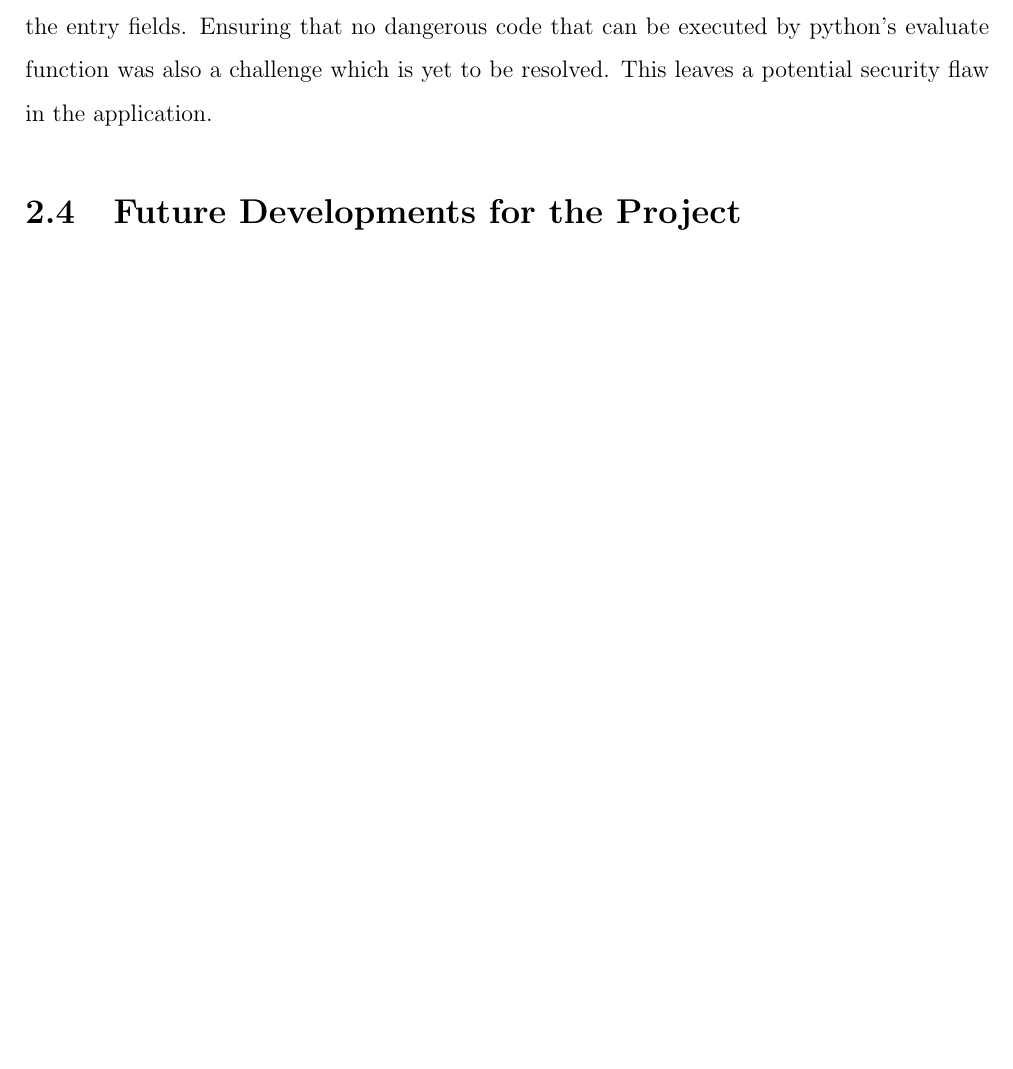
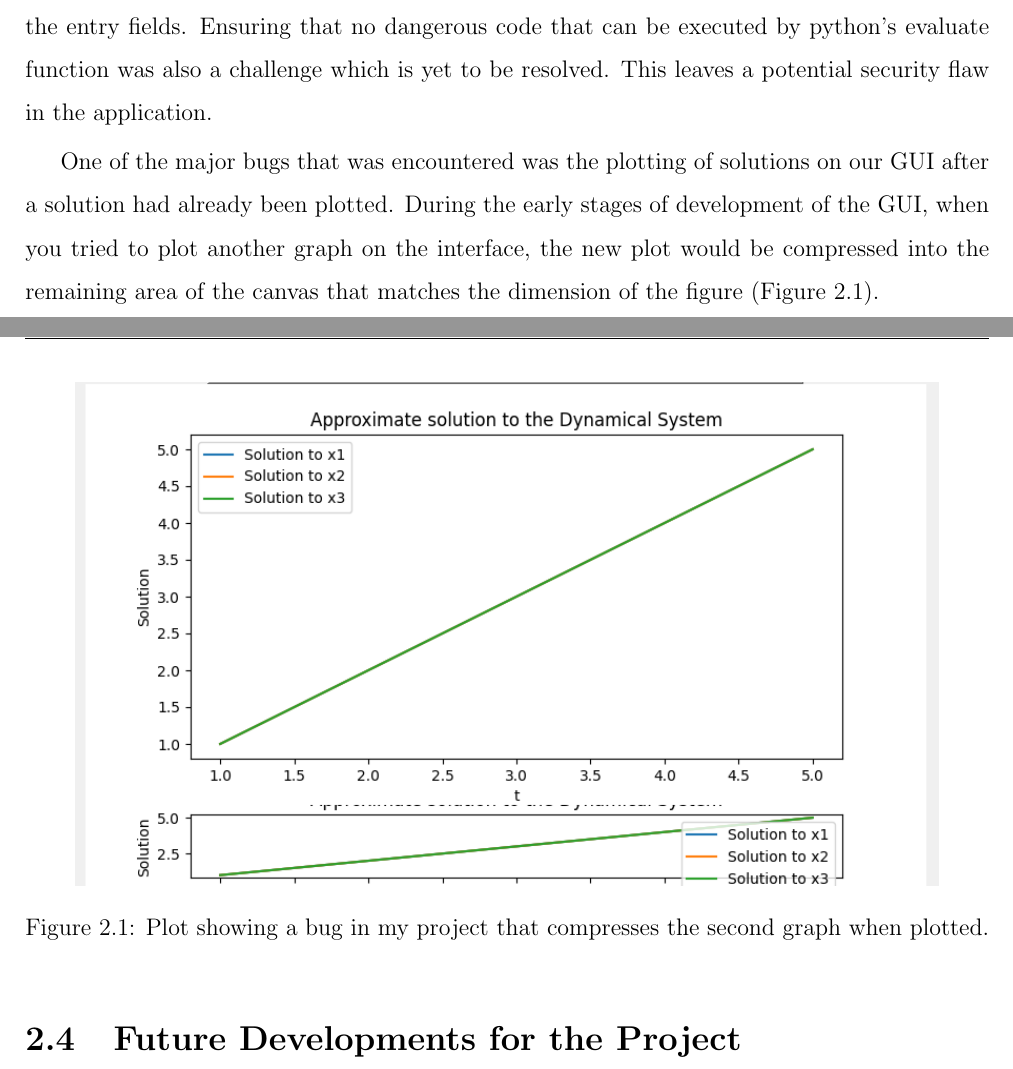
Before and after one commit to FilmInRealTime/Dynamical-Solver, a LaTeX document (Write Up/Riley_Cody_Project_Report.tex): part of page 7 of 8 before the commit and two parts of pages 7 and 8 of 9 after it, the two joined at a grey line, cut so that both start at the same text, the shorter picture padded with empty space. Compiled offline with pdfLaTeX.

Commit message:
Updated Report

```diff
--- a/Write Up/Riley_Cody_Project_Report.tex
+++ b/Write Up/Riley_Cody_Project_Report.tex
@@ -111,6 +115,15 @@ over a timespan of $[-5,5]$ (this is just the domain we will plot over). In this
     \includegraphics[scale = 0.35]{Demo 5.png}
 \end{figure}
 The development of the GUI portion of the project was all pretty tough as I was learning to use the tkinter library while creating the project. It took me sometime to implement basic features such as calling function when a button is pressed, and grabbing information from the entry fields. Ensuring that no dangerous code that can be executed by python's evaluate function was also a challenge which is yet to be resolved. This leaves a potential security flaw in the application.
+\smallskip
+
+One of the major bugs that was encountered was the plotting of solutions on our GUI after a solution had already been plotted. During the early stages of development of the GUI, when you tried to plot another graph on the interface, the new plot would be compressed into the remaining area of the canvas that matches the dimension of the figure (Figure \ref*{GUI_B}).
+\begin{figure}[H]
+    \centering
+    \includegraphics[scale = 0.7]{bug.png}
+    \caption{Plot showing a bug in my project that compresses the second graph when plotted.}
+    \label{GUI_B}
+\end{figure}
 \section{Future Developments for the Project}
 I plan to work on this project further past the deadline. I just like to have projects to do in my spare time, and there are a few features I will be adding to my project. Firstly, I would like to add some functionality that I ran out of time to add. The plan was to give the user the option to add as many equations as they would like to solve the dynamical system. This would result in a much more complex system being solved. This functionality works in the terminal version of the program, however, I just ran out of time to give the GUI the ability to change how many equations the algorithm had to solve. I would also like to add the ability for the user to clear the current plot showing on the GUI, as this would result in better accessibility to the overall use of the tool. For example, at the moment, the current build of the Dynamical Systems Solver App only allows for you to plot a single graph on the canvas, and after plotting this graph you would have to overwrite the plot to obtain the next one. In-order to solve this issue, we could look at saving the plot or possibly generate a new tab to store the new plot.
 \smallskip
```
Also changed, not shown: Write Up/Riley_Cody_Project_Report.pdf, Write Up/bug.png (added), Write Up/Riley_Cody_Project_Report.tex (8 more changed lines), 7 other files.
